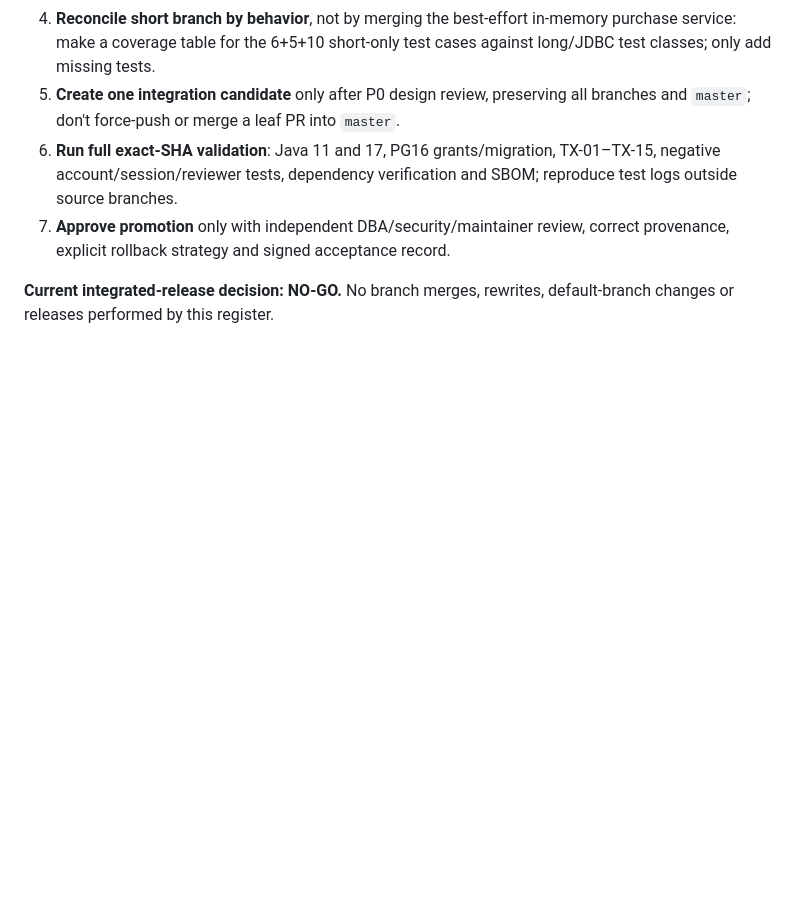
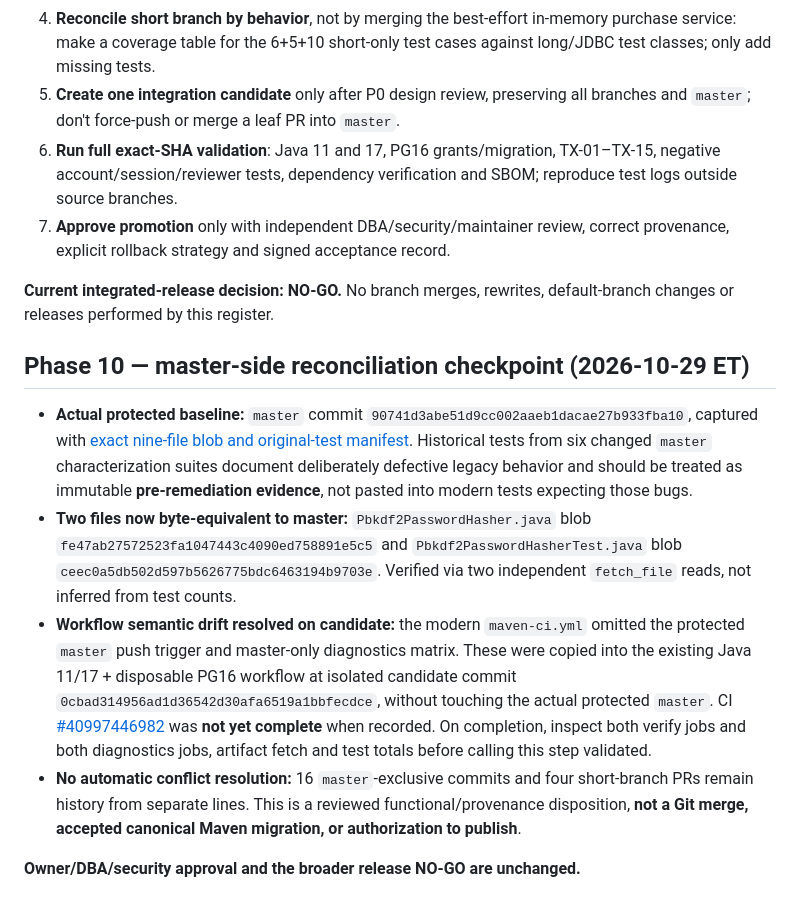
Before and after one commit to danwiz/danwiz, a Markdown page: docs/audits/CAR-DEALERSHIP-INTEGRATION-DECISION-REGISTER-2026-10-29.md, the part around the change. Rendered like a GitHub page; blank space fills up the shorter version.

Commit message:
docs(audit): preserve pinned master baseline and restore missing CI branch/diagnostic gates

```diff
--- a/docs/audits/CAR-DEALERSHIP-INTEGRATION-DECISION-REGISTER-2026-10-29.md
+++ b/docs/audits/CAR-DEALERSHIP-INTEGRATION-DECISION-REGISTER-2026-10-29.md
@@ -148,3 +148,12 @@ New long head [draft #104](https://github.com/danwiz/project0-cardealership/pull
 7. **Approve promotion** only with independent DBA/security/maintainer review, correct provenance, explicit rollback strategy and signed acceptance record.
 
 **Current integrated-release decision: NO-GO.** No branch merges, rewrites, default-branch changes or releases performed by this register.
+
+## Phase 10 — master-side reconciliation checkpoint (2026-10-29 ET)
+
+- **Actual protected baseline:** `master` commit `90741d3abe51d9cc002aaeb1dacae27b933fba10`, captured with [exact nine-file blob and original-test manifest](CAR-DEALERSHIP-MASTER-BASELINE-PRESERVATION-MANIFEST-2026-10-29.md). Historical tests from six changed `master` characterization suites document deliberately defective legacy behavior and should be treated as immutable **pre-remediation evidence**, not pasted into modern tests expecting those bugs.
+- **Two files now byte-equivalent to master:** `Pbkdf2PasswordHasher.java` blob `fe47ab27572523fa1047443c4090ed758891e5c5` and `Pbkdf2PasswordHasherTest.java` blob `ceec0a5db502d597b5626775bdc6463194b9703e`. Verified via two independent `fetch_file` reads, not inferred from test counts.
+- **Workflow semantic drift resolved on candidate:** the modern `maven-ci.yml` omitted the protected `master` push trigger and master-only diagnostics matrix. These were copied into the existing Java 11/17 + disposable PG16 workflow at isolated candidate commit `0cbad314956ad1d36542d30afa6519a1bbfecdce`, without touching the actual protected `master`. CI [#40997446982](https://github.com/danwiz/project0-cardealership/actions/runs/40997446982) was **not yet complete** when recorded. On completion, inspect both verify jobs and both diagnostics jobs, artifact fetch and test totals before calling this step validated.
+- **No automatic conflict resolution:** 16 `master`-exclusive commits and four short-branch PRs remain history from separate lines. This is a reviewed functional/provenance disposition, **not a Git merge, accepted canonical Maven migration, or authorization to publish**.
+
+**Owner/DBA/security approval and the broader release NO-GO are unchanged.**
```
